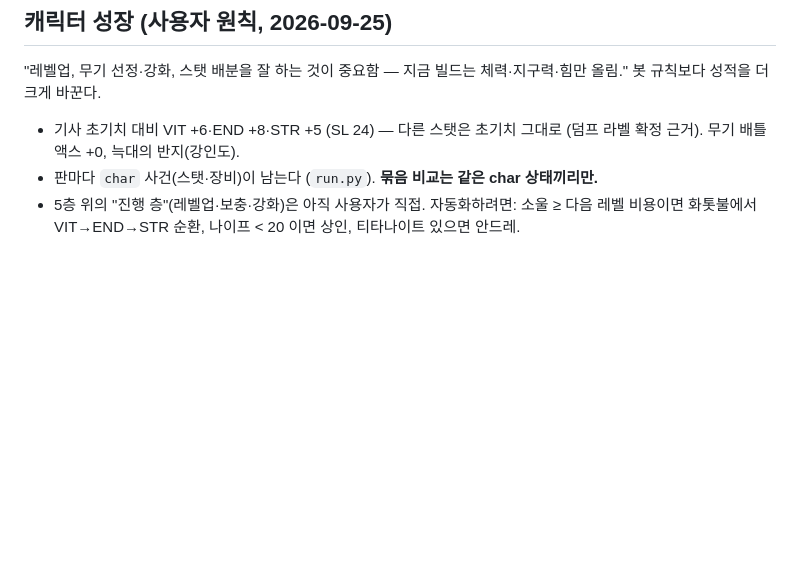
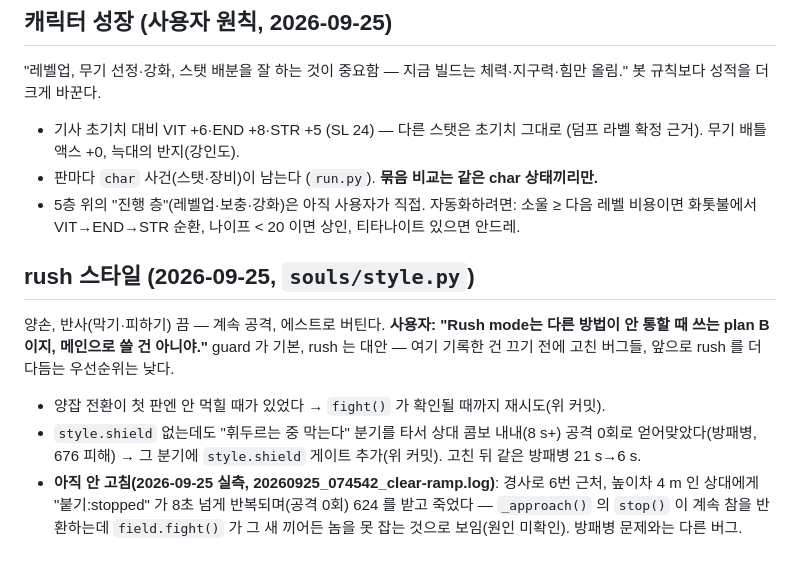
Before and after one commit to kakasolg/chzzk-souls-chaos, a Markdown page: bot/LAYERS.md, the part around the change. Drawn GitHub-style; blank space fills up the shorter version.

Commit message:
LAYERS: rush는 plan B (사용자) — 지금까지 고친 버그 정리, 새로 찾은 미해결 버그 기록
Co-Authored-By: Claude Sonnet 5 <noreply@anthropic.com>

```diff
--- a/bot/LAYERS.md
+++ b/bot/LAYERS.md
@@ -195,3 +195,14 @@ CLI `python run.py burg-loop`, `loop_runs.py --mission burg-loop`.
 - 기사 초기치 대비 VIT +6·END +8·STR +5 (SL 24) — 다른 스탯은 초기치 그대로 (덤프 라벨 확정 근거). 무기 배틀 액스 +0, 늑대의 반지(강인도).
 - 판마다 `char` 사건(스탯·장비)이 남는다 (`run.py`). **묶음 비교는 같은 char 상태끼리만.**
 - 5층 위의 "진행 층"(레벨업·보충·강화)은 아직 사용자가 직접. 자동화하려면: 소울 ≥ 다음 레벨 비용이면 화톳불에서 VIT→END→STR 순환, 나이프 < 20 이면 상인, 티타나이트 있으면 안드레.
+
+## rush 스타일 (2026-09-25, `souls/style.py`)
+
+양손, 반사(막기·피하기) 끔 — 계속 공격, 에스트로 버틴다. **사용자: "Rush mode는 다른 방법이 안 통할 때 쓰는 plan B 이지, 메인으로
+쓸 건 아니야."** guard 가 기본, rush 는 대안 — 여기 기록한 건 끄기 전에 고친 버그들, 앞으로 rush 를 더 다듬는 우선순위는 낮다.
+- 양잡 전환이 첫 판엔 안 먹힐 때가 있었다 → `fight()` 가 확인될 때까지 재시도(위 커밋).
+- `style.shield` 없는데도 "휘두르는 중 막는다" 분기를 타서 상대 콤보 내내(8 s+) 공격 0회로 얻어맞았다(방패병, 676 피해) → 그 분기에
+  `style.shield` 게이트 추가(위 커밋). 고친 뒤 같은 방패병 21 s→6 s.
+- **아직 안 고침(2026-09-25 실측, 20260925_074542_clear-ramp.log)**: 경사로 6번 근처, 높이차 4 m 인 상대에게 "붙기:stopped" 가
+  8초 넘게 반복되며(공격 0회) 624 를 받고 죽었다 — `_approach()` 의 `stop()` 이 계속 참을 반환하는데 `field.fight()` 가 그 새
+  끼어든 놈을 못 잡는 것으로 보임(원인 미확인). 방패병 문제와는 다른 버그.
```
